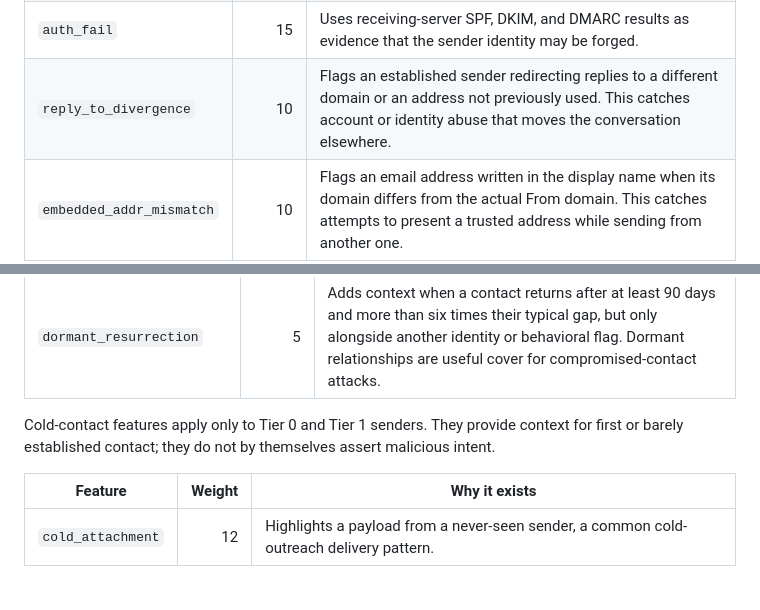
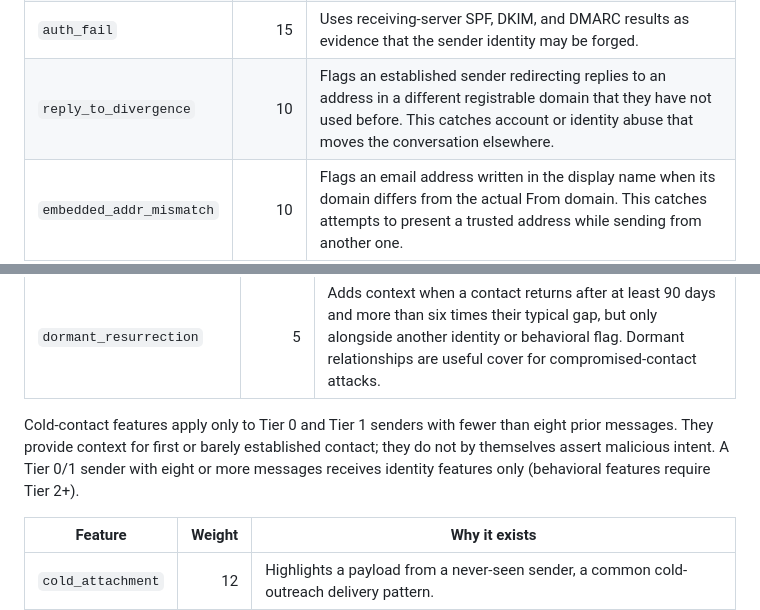
Before and after one commit to jacobyoby/nodary, a Markdown page: README.md, 2 parts joined by grey strips. Rendered like a GitHub page; blank space fills up the shorter version.

Commit message:
docs(readme): reconcile feature docs with engine behavior
- reply_to_divergence fires on an address in a DIFFERENT registrable
  domain not previously used (code and DESIGN.md agree; the README's
  'or' wording was the outlier) (#5)
- cold features are documented as gated to Tier 0/1 senders with fewer
  than eight prior messages; Tier 0/1 senders past that baseline get
  identity features only (#4)

```diff
--- a/README.md
+++ b/README.md
@@ -46,7 +46,7 @@ Identity and spoofing features apply to all tiers:
 | `lookalike_domain` | 25 | Detects registrable domains that resemble a trusted non-freemail domain through a Unicode confusable skeleton or small edit distance. This targets lookalike-domain phishing. |
 | `display_name_collision` | 25 | Detects a display name matching a Tier 3 contact when the address differs. This targets direct impersonation of trusted people. |
 | `auth_fail` | 15 | Uses receiving-server SPF, DKIM, and DMARC results as evidence that the sender identity may be forged. |
-| `reply_to_divergence` | 10 | Flags an established sender redirecting replies to a different domain or an address not previously used. This catches account or identity abuse that moves the conversation elsewhere. |
+| `reply_to_divergence` | 10 | Flags an established sender redirecting replies to an address in a different registrable domain that they have not used before. This catches account or identity abuse that moves the conversation elsewhere. |
 | `embedded_addr_mismatch` | 10 | Flags an email address written in the display name when its domain differs from the actual From domain. This catches attempts to present a trusted address while sending from another one. |
 
 Behavioral features apply only to Tier 2 and Tier 3 senders with at least eight
@@ -63,9 +63,11 @@ larger history provides stronger evidence.
 | `size_anomaly` | 5 | Detects message size far outside the sender's log-size baseline. Large or small structural changes can accompany a new payload or changed sending process. |
 | `dormant_resurrection` | 5 | Adds context when a contact returns after at least 90 days and more than six times their typical gap, but only alongside another identity or behavioral flag. Dormant relationships are useful cover for compromised-contact attacks. |
 
-Cold-contact features apply only to Tier 0 and Tier 1 senders. They provide
-context for first or barely established contact; they do not by themselves
-assert malicious intent.
+Cold-contact features apply only to Tier 0 and Tier 1 senders with fewer than
+eight prior messages. They provide context for first or barely established
+contact; they do not by themselves assert malicious intent. A Tier 0/1 sender
+with eight or more messages receives identity features only (behavioral
+features require Tier 2+).
 
 | Feature | Weight | Why it exists |
 |---|---:|---|
```
